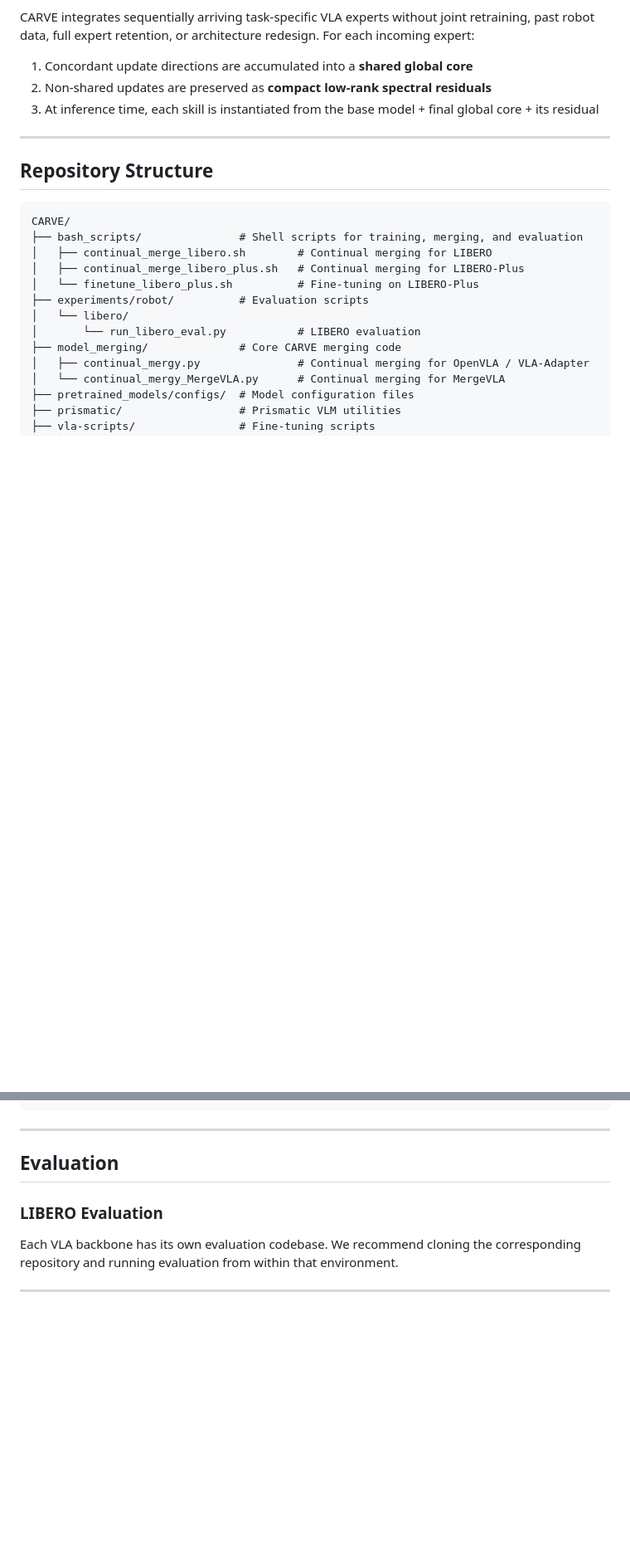
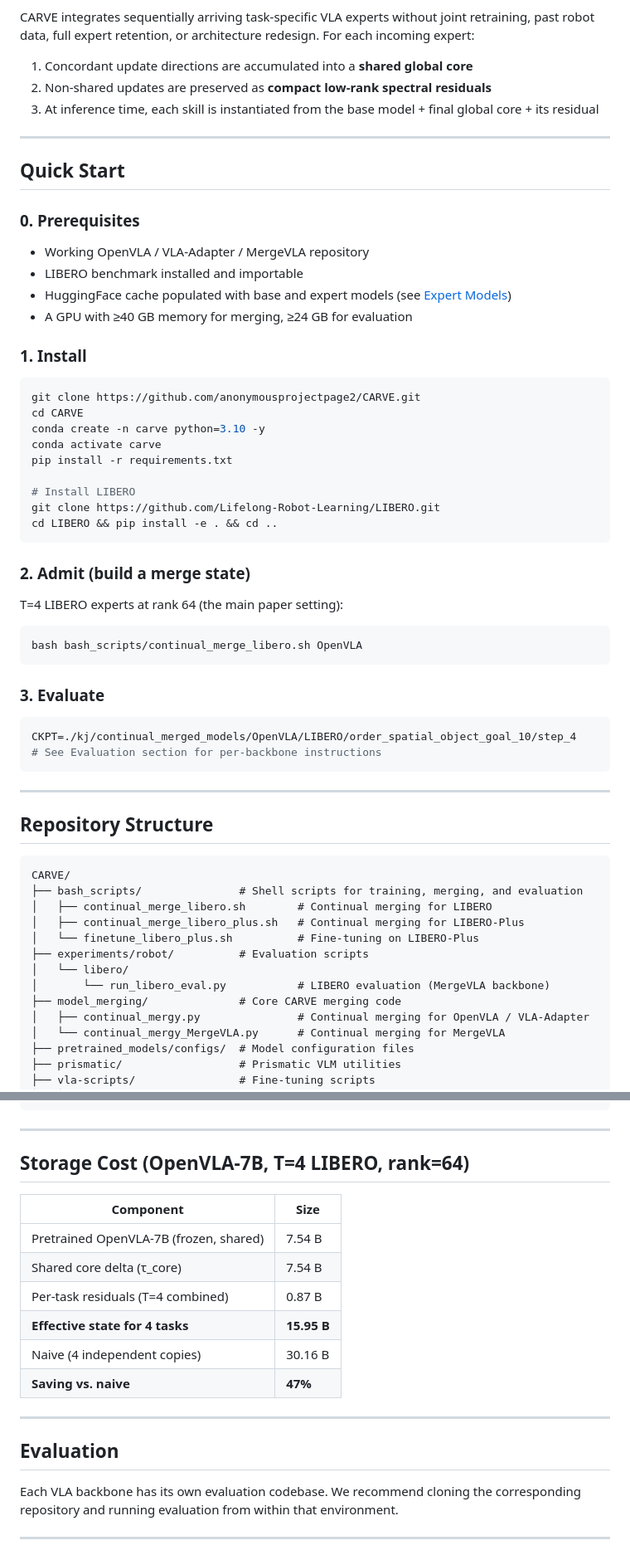
Before and after one commit to anonymousprojectpage2/CARVE, a Markdown page: README.md, 2 parts joined by grey strips. Shown at 83% size. Rendered like a GitHub page; blank space fills up the shorter version.

````diff
--- a/README.md
+++ b/README.md
@@ -17,6 +17,46 @@ CARVE integrates sequentially arriving task-specific VLA experts without joint r
 
 ---
 
+## Quick Start
+
+### 0. Prerequisites
+
+- Working OpenVLA / VLA-Adapter / MergeVLA repository
+- LIBERO benchmark installed and importable
+- HuggingFace cache populated with base and expert models (see [Expert Models](#expert-models))
+- A GPU with ≥40 GB memory for merging, ≥24 GB for evaluation
+
+### 1. Install
+
+```bash
+git clone https://github.com/anonymousprojectpage2/CARVE.git
+cd CARVE
+conda create -n carve python=3.10 -y
+conda activate carve
+pip install -r requirements.txt
+
+# Install LIBERO
+git clone https://github.com/Lifelong-Robot-Learning/LIBERO.git
+cd LIBERO && pip install -e . && cd ..
+```
+
+### 2. Admit (build a merge state)
+
+T=4 LIBERO experts at rank 64 (the main paper setting):
+
+```bash
+bash bash_scripts/continual_merge_libero.sh OpenVLA
+```
+
+### 3. Evaluate
+
+```bash
+CKPT=./kj/continual_merged_models/OpenVLA/LIBERO/order_spatial_object_goal_10/step_4
+# See Evaluation section for per-backbone instructions
+```
+
+---
+
 ## Repository Structure
 
 ```
@@ -27,7 +67,7 @@ CARVE/
 │   └── finetune_libero_plus.sh          # Fine-tuning on LIBERO-Plus
 ├── experiments/robot/          # Evaluation scripts
 │   └── libero/
-│       └── run_libero_eval.py           # LIBERO evaluation
+│       └── run_libero_eval.py           # LIBERO evaluation (MergeVLA backbone)
 ├── model_merging/              # Core CARVE merging code
 │   ├── continual_mergy.py               # Continual merging for OpenVLA / VLA-Adapter
 │   └── continual_mergy_MergeVLA.py      # Continual merging for MergeVLA
@@ -157,9 +195,20 @@ order_spatial_object_goal_10/
 
 ---
 
+## Storage Cost (OpenVLA-7B, T=4 LIBERO, rank=64)
+
+| Component | Size |
+|-----------|------|
+| Pretrained OpenVLA-7B (frozen, shared) | 7.54 B |
+| Shared core delta (τ_core) | 7.54 B |
+| Per-task residuals (T=4 combined) | 0.87 B |
+| **Effective state for 4 tasks** | **15.95 B** |
+| Naive (4 independent copies) | 30.16 B |
+| **Saving vs. naive** | **47%** |
+
+---
+
 ## Evaluation
-
-### LIBERO Evaluation
 
 Each VLA backbone has its own evaluation codebase. We recommend cloning the corresponding repository and running evaluation from within that environment.
 
````
Also changed, not shown: other parts of README.md (+19 -18 lines).
